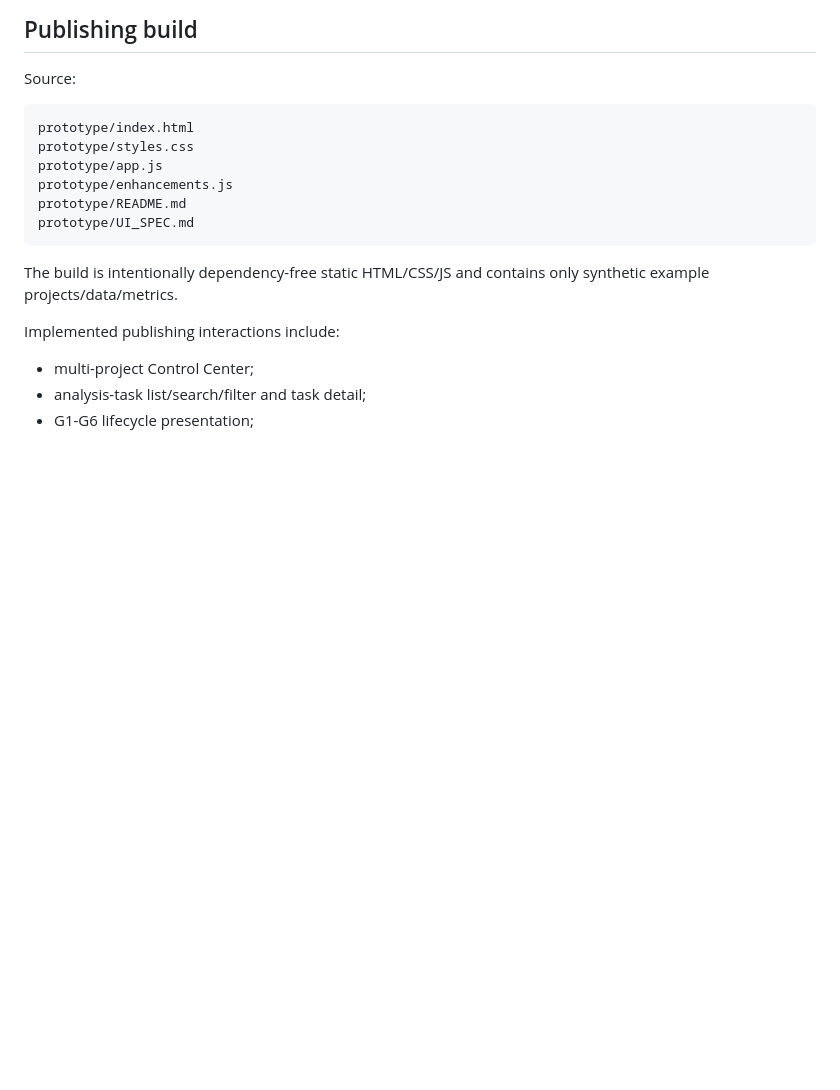
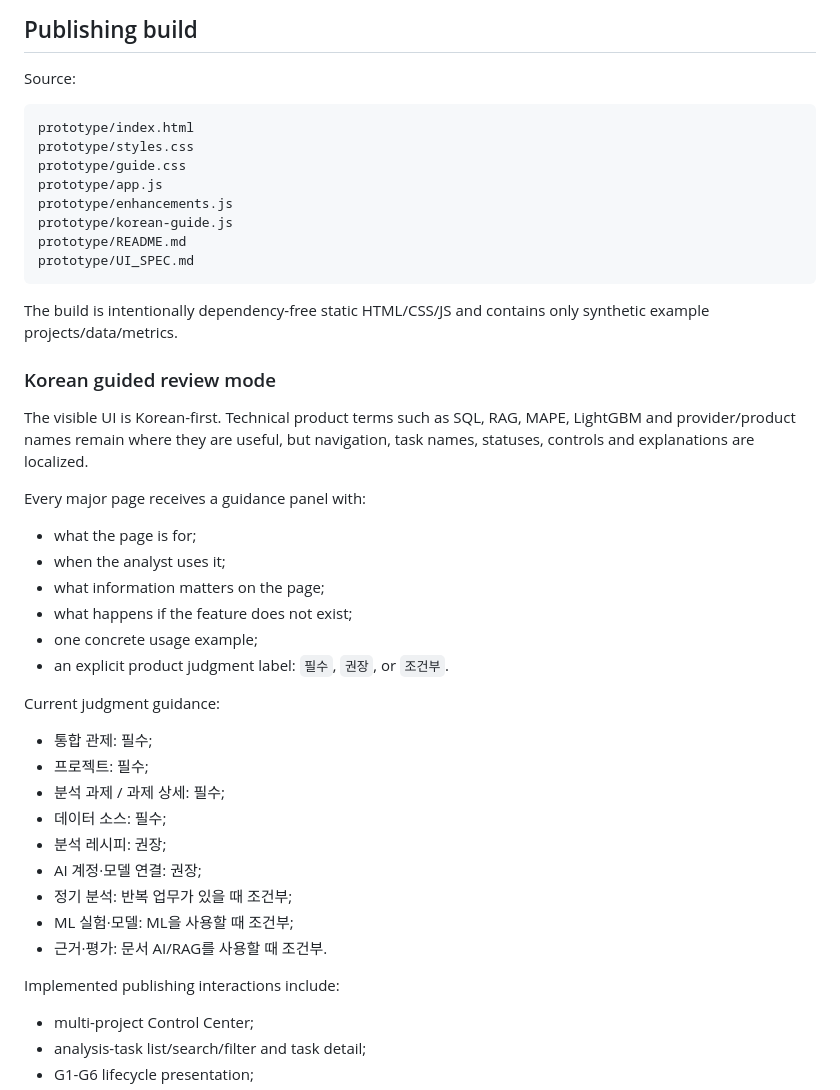
Before and after one commit to son1004007/sovereign-ai-data-workbench, a Markdown page: CURRENT_STATE.md, the part around one of its changes. GitHub-like rendering; blank space fills up the shorter version.

````diff
--- a/CURRENT_STATE.md
+++ b/CURRENT_STATE.md
@@ -39,13 +41,40 @@ Source:
 ```text
 prototype/index.html
 prototype/styles.css
+prototype/guide.css
 prototype/app.js
 prototype/enhancements.js
+prototype/korean-guide.js
 prototype/README.md
 prototype/UI_SPEC.md
 ```
 
 The build is intentionally dependency-free static HTML/CSS/JS and contains only synthetic example projects/data/metrics.
+
+### Korean guided review mode
+
+The visible UI is Korean-first. Technical product terms such as SQL, RAG, MAPE, LightGBM and provider/product names remain where they are useful, but navigation, task names, statuses, controls and explanations are localized.
+
+Every major page receives a guidance panel with:
+
+- what the page is for;
+- when the analyst uses it;
+- what information matters on the page;
+- what happens if the feature does not exist;
+- one concrete usage example;
+- an explicit product judgment label: `필수`, `권장`, or `조건부`.
+
+Current judgment guidance:
+
+- 통합 관제: 필수;
+- 프로젝트: 필수;
+- 분석 과제 / 과제 상세: 필수;
+- 데이터 소스: 필수;
+- 분석 레시피: 권장;
+- AI 계정·모델 연결: 권장;
+- 정기 분석: 반복 업무가 있을 때 조건부;
+- ML 실험·모델: ML을 사용할 때 조건부;
+- 근거·평가: 문서 AI/RAG를 사용할 때 조건부.
 
 Implemented publishing interactions include:
 
````
Also changed, not shown: other parts of CURRENT_STATE.md (+18 -13 lines).
